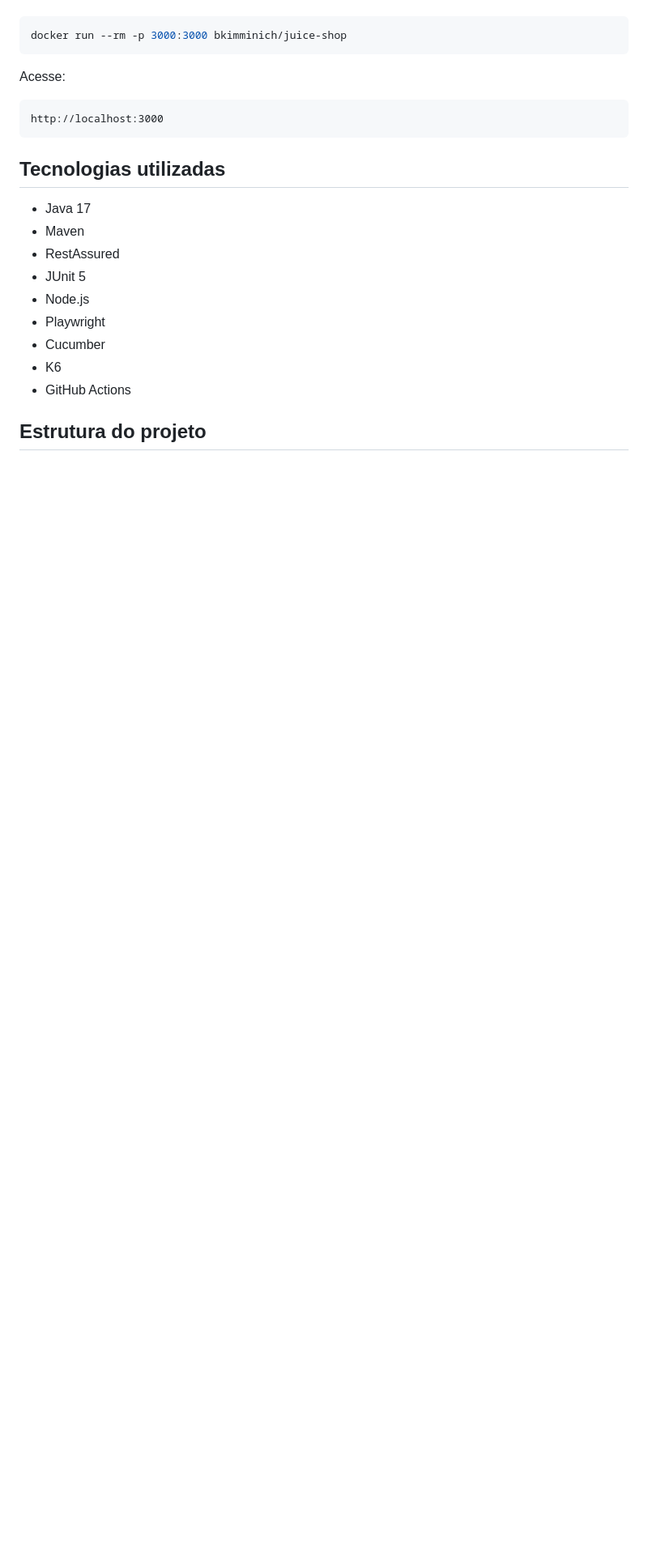
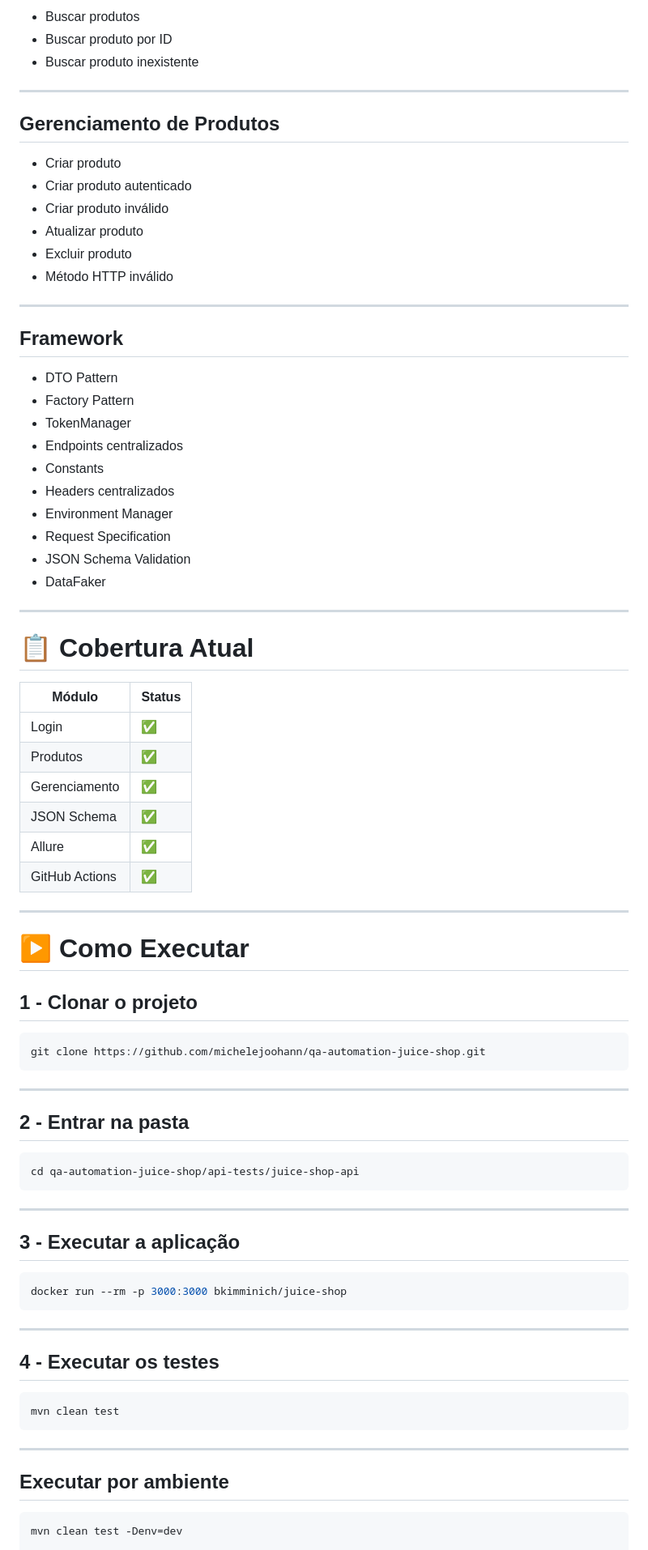
Before and after one commit to michelejoohann/qa-automation-juice-shop, a Markdown page: README.md, the part around one of its changes. Shown at 81% size. Drawn GitHub-style; blank space fills up the shorter version.

````diff
--- a/README.md
+++ b/README.md
@@ -12,25 +157,84 @@ OWASP Juice Shop
+- Buscar produtos
+- Buscar produto por ID
+- Buscar produto inexistente
+
+---
+
+## Gerenciamento de Produtos
+
+- Criar produto
+- Criar produto autenticado
+- Criar produto inválido
+- Atualizar produto
+- Excluir produto
+- Método HTTP inválido
+
+---
+
+## Framework
+
+- DTO Pattern
+- Factory Pattern
+- TokenManager
+- Endpoints centralizados
+- Constants
+- Headers centralizados
+- Environment Manager
+- Request Specification
+- JSON Schema Validation
+- DataFaker
+
+---
+
+# 📋 Cobertura Atual
+
+| Módulo | Status |
+|---------|--------|
+| Login | ✅ |
+| Produtos | ✅ |
+| Gerenciamento | ✅ |
+| JSON Schema | ✅ |
+| Allure | ✅ |
+| GitHub Actions | ✅ |
+
+---
+
+# ▶ Como Executar
+
+## 1 - Clonar o projeto
+
+```bash
+git clone https://github.com/michelejoohann/qa-automation-juice-shop.git
+```
+
+---
+
+## 2 - Entrar na pasta
+
+```bash
+cd qa-automation-juice-shop/api-tests/juice-shop-api
+```
+
+---
+
+## 3 - Executar a aplicação
 
 ```bash
 docker run --rm -p 3000:3000 bkimminich/juice-shop
 ```
 
-Acesse:
+---
 
-```text
-http://localhost:3000
+## 4 - Executar os testes
+
+```bash
+mvn clean test
 ```
 
-## Tecnologias utilizadas
+---
 
-- Java 17
-- Maven
-- RestAssured
-- JUnit 5
-- Node.js
-- Playwright
-- Cucumber
-- K6
-- GitHub Actions
+## Executar por ambiente
 
-## Estrutura do projeto
+```bash
+mvn clean test -Denv=dev
 
````
Also changed, not shown: other parts of README.md (+241 -42 lines), docs/images/allure-report.png (added), 12 other files.
